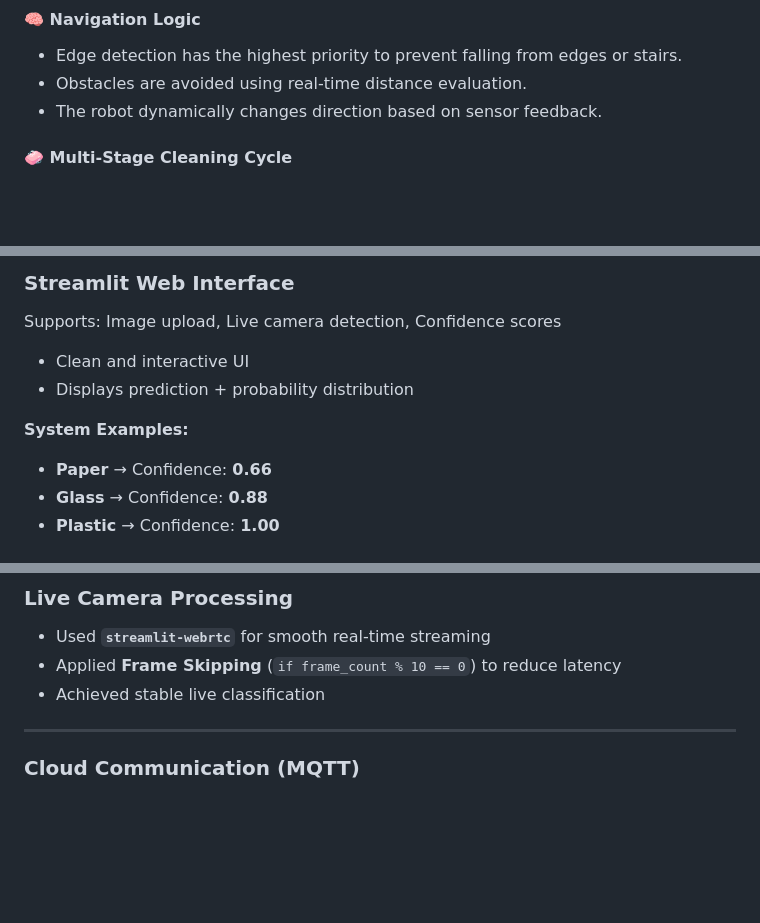
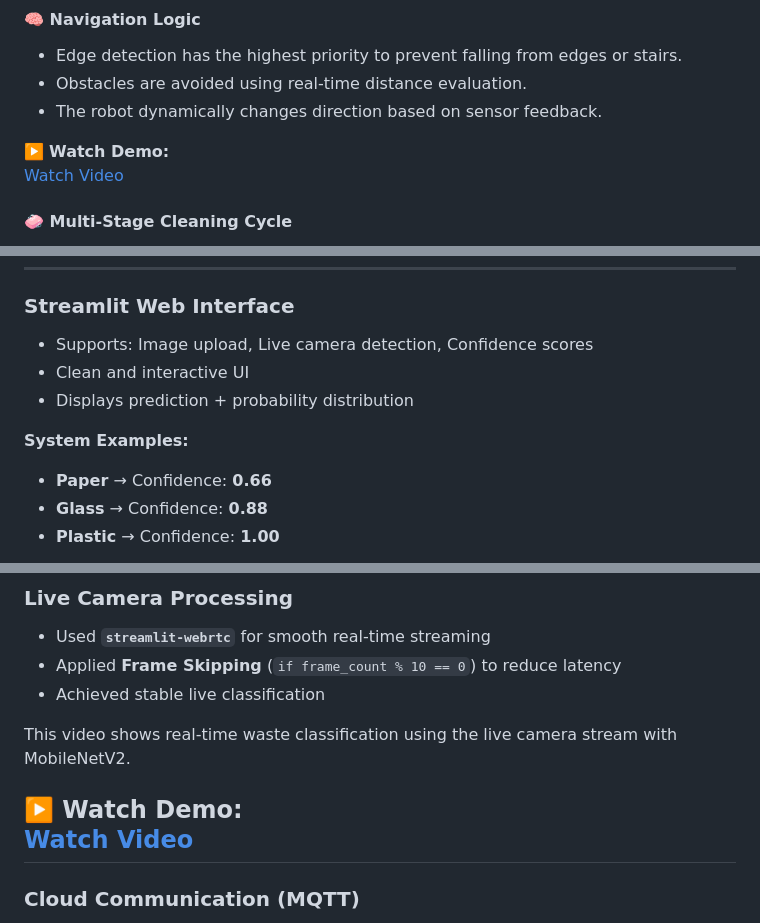
Before and after one commit to sama-amer412/Smart-Autonomous-Cleaning-AI-Waste-Classification-Robot, a Markdown page: README.md, 3 parts joined by grey strips. Rendered like a GitHub page; blank space fills up the shorter version.

```diff
--- a/README.md
+++ b/README.md
@@ -84,7 +94,8 @@ The robot continuously monitors its surroundings using:
 - Obstacles are avoided using real-time distance evaluation.
 - The robot dynamically changes direction based on sensor feedback.
 
-
+▶️ **Watch Demo:**
+[Watch Video](videos/avoidnace.mp4)
 
 #### 🧼 Multi-Stage Cleaning Cycle
 
@@ -223,13 +244,15 @@ GlobalAveragePooling2D() → Dense(128, relu) → Dropout(0.3) → Dense(num_cla
 
-### **Streamlit Web Interface**
+  <div style="flex: 2;">
 
- Supports: Image upload, Live camera detection, Confidence scores
+  ### **Streamlit Web Interface**
+- Supports: Image upload, Live camera detection, Confidence scores
 - Clean and interactive UI
 - Displays prediction + probability distribution
 
 **System Examples:**
 
 
+
 - **Paper** → Confidence: **0.66**
 - **Glass** → Confidence: **0.88**
 - **Plastic** → Confidence: **1.00**
@@ -241,6 +277,10 @@ GlobalAveragePooling2D() → Dense(128, relu) → Dropout(0.3) → Dense(num_cla
 - Applied **Frame Skipping** (`if frame_count % 10 == 0`) to reduce latency
 - Achieved stable live classification
 
+This video shows real-time waste classification using the live camera stream with MobileNetV2.
+
+▶️ **Watch Demo:**
+[Watch Video](videos/AI.mp4)
 ---
 
 ### **Cloud Communication (MQTT)**
```
Also changed, not shown: other parts of README.md (+48 -24 lines).
